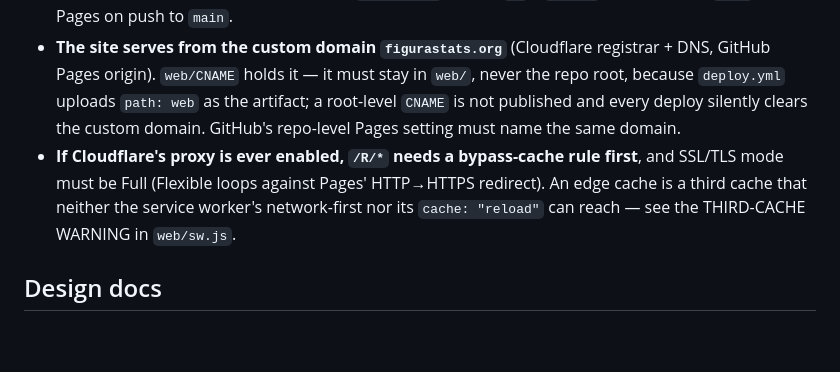
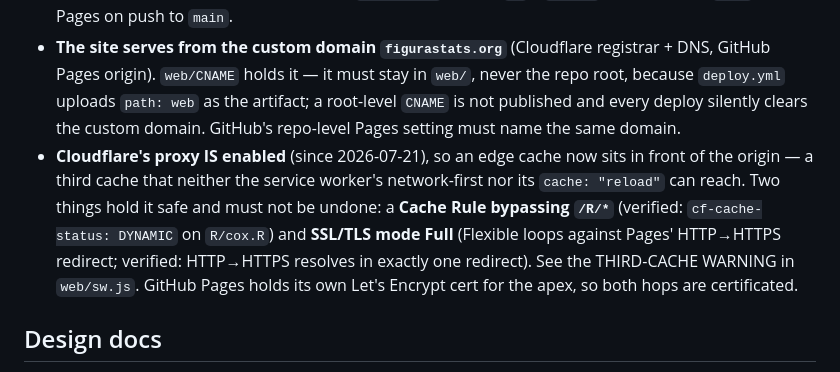
Before and after one commit to sahasand/figura-stats, a Markdown page: CLAUDE.md, the part around the change. Drawn GitHub-style; blank space fills up the shorter version.

Commit message:
docs: the Cloudflare proxy is live, so record it as fact not hypothetical
figurastats.org now serves through Cloudflare's edge. The note described that
as a future possibility, which would mislead the next session into thinking no
edge cache exists in front of R/*.

Both safeguards verified against the live site rather than assumed: R/cox.R
returns cf-cache-status: DYNAMIC (the bypass rule holds, so the service worker
still governs which statistics run), and HTTP->HTTPS resolves in exactly one
redirect (proof the SSL mode is Full, not Flexible — a setting the API token
cannot read, so this was the only available check).

Co-Authored-By: Claude Opus 4.8 <noreply@anthropic.com>

```diff
--- a/CLAUDE.md
+++ b/CLAUDE.md
@@ -62,7 +62,7 @@ For CSV analyses, build the form on `web/lib/csv.js` + `web/lib/columnpicker.js`
 - Local R is Homebrew R 4.6 (bleeding-edge → CRAN builds packages from source). See the memory note `r-toolchain-homebrew-webr-gotchas` for the system-lib / Anaconda-PATH fixes needed to install the package tree locally.
 - CI (`.github/workflows/ci.yml`) runs the R suite and the JS unit tests, but **not** the Playwright e2e (it downloads webR — slow/flaky). Deploy (`deploy.yml`) copies `R/`→`web/R/` and publishes `web/` to Pages on push to `main`.
 - **The site serves from the custom domain `figurastats.org`** (Cloudflare registrar + DNS, GitHub Pages origin). `web/CNAME` holds it — it must stay in `web/`, never the repo root, because `deploy.yml` uploads `path: web` as the artifact; a root-level `CNAME` is not published and every deploy silently clears the custom domain. GitHub's repo-level Pages setting must name the same domain.
-- **If Cloudflare's proxy is ever enabled, `/R/*` needs a bypass-cache rule first**, and SSL/TLS mode must be Full (Flexible loops against Pages' HTTP→HTTPS redirect). An edge cache is a third cache that neither the service worker's network-first nor its `cache: "reload"` can reach — see the THIRD-CACHE WARNING in `web/sw.js`.
+- **Cloudflare's proxy IS enabled** (since 2026-07-21), so an edge cache now sits in front of the origin — a third cache that neither the service worker's network-first nor its `cache: "reload"` can reach. Two things hold it safe and must not be undone: a **Cache Rule bypassing `/R/*`** (verified: `cf-cache-status: DYNAMIC` on `R/cox.R`) and **SSL/TLS mode Full** (Flexible loops against Pages' HTTP→HTTPS redirect; verified: HTTP→HTTPS resolves in exactly one redirect). See the THIRD-CACHE WARNING in `web/sw.js`. GitHub Pages holds its own Let's Encrypt cert for the apex, so both hops are certificated.
 
 ## Design docs
 
```
